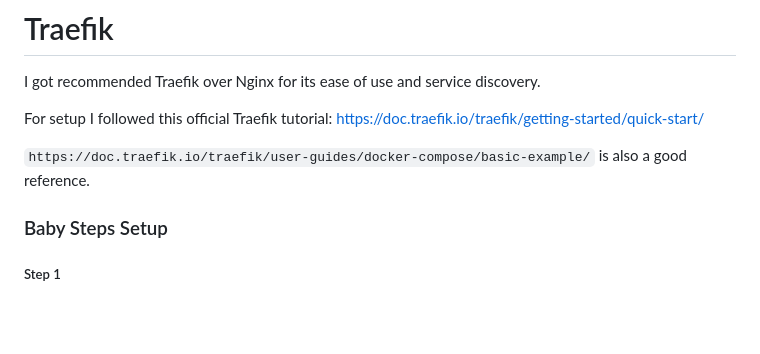
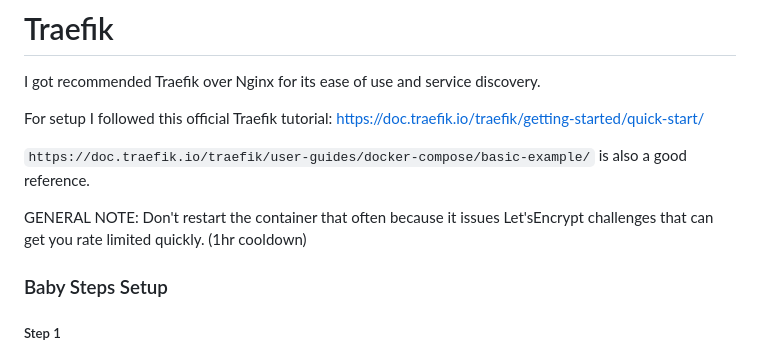
Before and after one commit to runyanjake/olomana, a Markdown page: traefik/README.md, the part around the change. GitHub-like rendering; blank space fills up the shorter version.

Commit message:
Add reminder in traefik readme

```diff
--- a/traefik/README.md
+++ b/traefik/README.md
@@ -5,6 +5,8 @@ I got recommended Traefik over Nginx for its ease of use and service discovery.
 For setup I followed this official Traefik tutorial: https://doc.traefik.io/traefik/getting-started/quick-start/
 
 `https://doc.traefik.io/traefik/user-guides/docker-compose/basic-example/` is also a good reference.
+
+GENERAL NOTE: Don't restart the container that often because it issues Let'sEncrypt challenges that can get you rate limited quickly. (1hr cooldown)
 
 ### Baby Steps Setup
 
```
